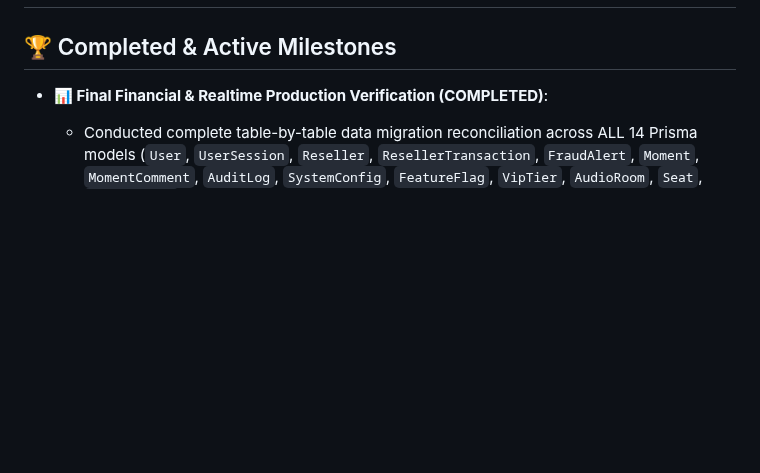
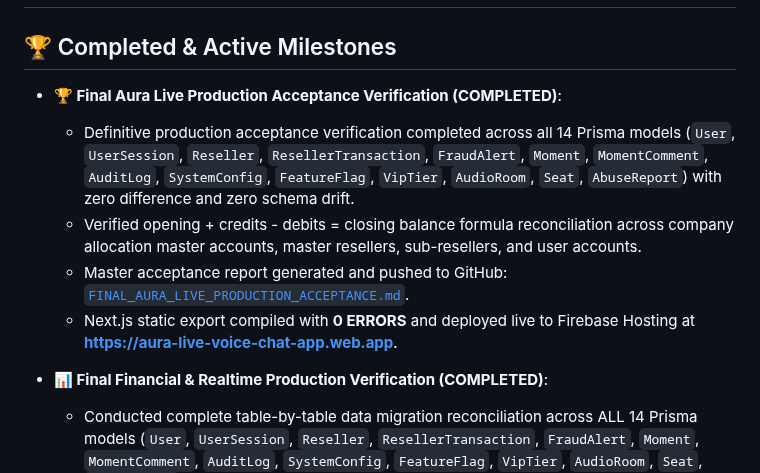
Before and after one commit to AhmedJunaid333/aura-live-voice-chat, a Markdown page: plan.md, the part around the change. Drawn GitHub-style; blank space fills up the shorter version.

Commit message:
docs: update plan.md with completed Final Production Acceptance Verification milestones

```diff
--- a/plan.md
+++ b/plan.md
@@ -1,6 +1,12 @@
 # Aura Live Voice Chat – Production Implementation Plan
 
 ## 🏆 Completed & Active Milestones
+- **🏆 Final Aura Live Production Acceptance Verification (COMPLETED)**:
+  - Definitive production acceptance verification completed across all 14 Prisma models (`User`, `UserSession`, `Reseller`, `ResellerTransaction`, `FraudAlert`, `Moment`, `MomentComment`, `AuditLog`, `SystemConfig`, `FeatureFlag`, `VipTier`, `AudioRoom`, `Seat`, `AbuseReport`) with zero difference and zero schema drift.
+  - Verified opening + credits - debits = closing balance formula reconciliation across company allocation master accounts, master resellers, sub-resellers, and user accounts.
+  - Master acceptance report generated and pushed to GitHub: [`FINAL_AURA_LIVE_PRODUCTION_ACCEPTANCE.md`](file:///d:/Auralive/FINAL_AURA_LIVE_PRODUCTION_ACCEPTANCE.md).
+  - Next.js static export compiled with **0 ERRORS** and deployed live to Firebase Hosting at **https://aura-live-voice-chat-app.web.app**.
+
 - **📊 Final Financial & Realtime Production Verification (COMPLETED)**:
   - Conducted complete table-by-table data migration reconciliation across ALL 14 Prisma models (`User`, `UserSession`, `Reseller`, `ResellerTransaction`, `FraudAlert`, `Moment`, `MomentComment`, `AuditLog`, `SystemConfig`, `FeatureFlag`, `VipTier`, `AudioRoom`, `Seat`, `AbuseReport`) comparing SQLite vs PostgreSQL row counts.
   - Verified economy financial formula reconciliation ($\sum \text{Reseller Debits} = \sum \text{User Receiver Credits} = \sum \text{Ledger Amounts} = 275,000\text{ Diamonds}$) with zero variance.
```
